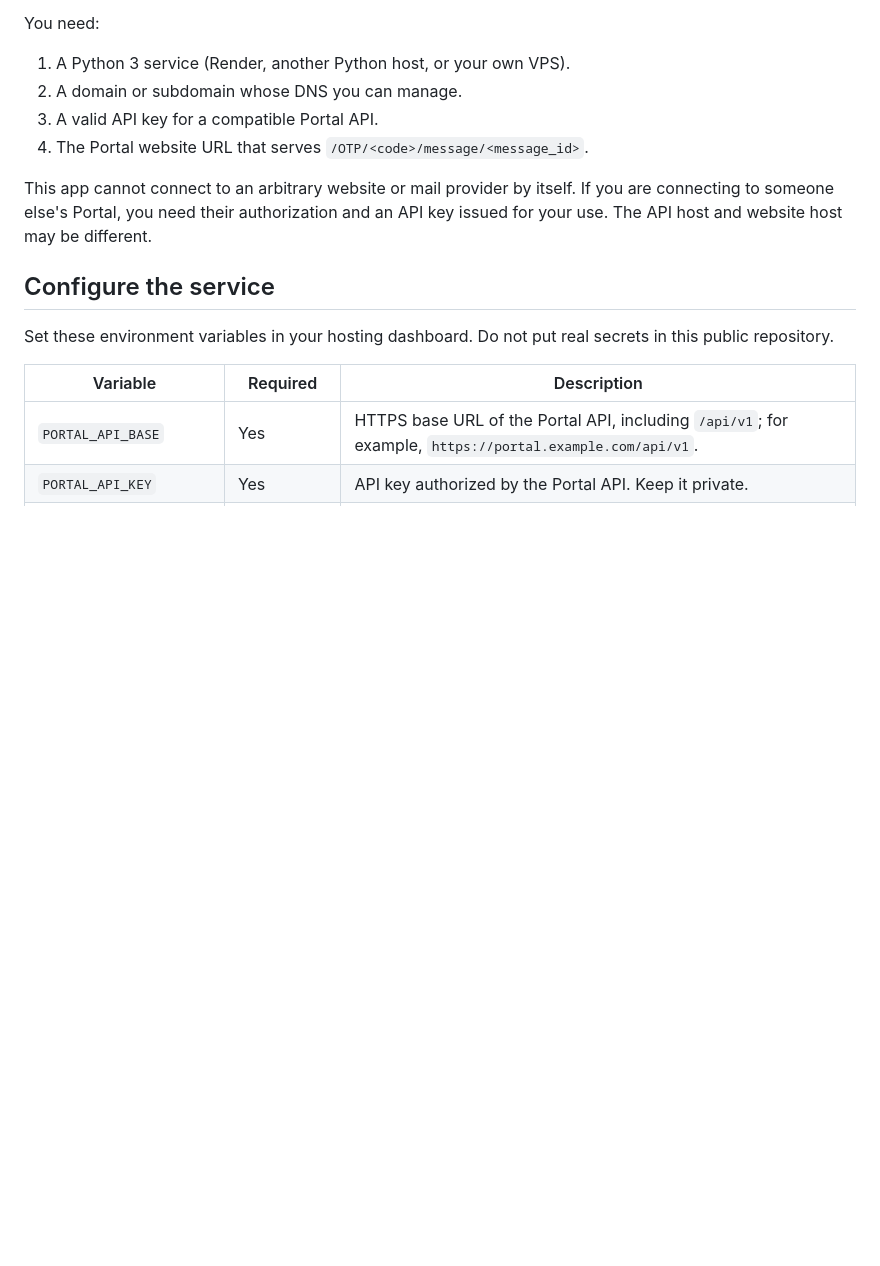
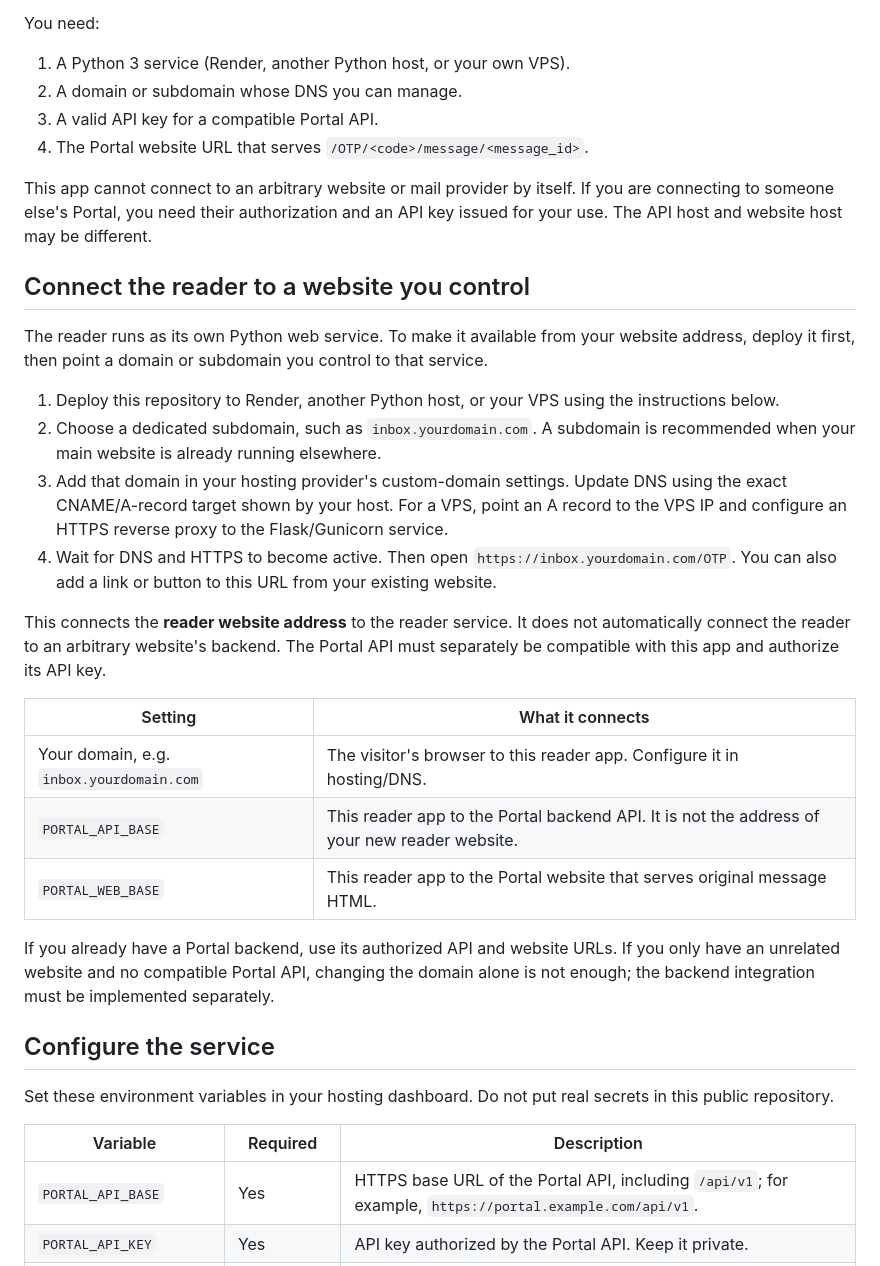
Before and after one commit to taslima68533-hue/Portal_Reader, a Markdown page: README.md, the part around the change. Drawn GitHub-style; blank space fills up the shorter version.

Commit message:
Clarify connecting reader to own website domain

```diff
--- a/README.md
+++ b/README.md
@@ -26,6 +26,25 @@ You need:
 4. The Portal website URL that serves `/OTP/<code>/message/<message_id>`.
 
 This app cannot connect to an arbitrary website or mail provider by itself. If you are connecting to someone else's Portal, you need their authorization and an API key issued for your use. The API host and website host may be different.
+
+## Connect the reader to a website you control
+
+The reader runs as its own Python web service. To make it available from your website address, deploy it first, then point a domain or subdomain you control to that service.
+
+1. Deploy this repository to Render, another Python host, or your VPS using the instructions below.
+2. Choose a dedicated subdomain, such as `inbox.yourdomain.com`. A subdomain is recommended when your main website is already running elsewhere.
+3. Add that domain in your hosting provider's custom-domain settings. Update DNS using the exact CNAME/A-record target shown by your host. For a VPS, point an A record to the VPS IP and configure an HTTPS reverse proxy to the Flask/Gunicorn service.
+4. Wait for DNS and HTTPS to become active. Then open `https://inbox.yourdomain.com/OTP`. You can also add a link or button to this URL from your existing website.
+
+This connects the **reader website address** to the reader service. It does not automatically connect the reader to an arbitrary website's backend. The Portal API must separately be compatible with this app and authorize its API key.
+
+| Setting | What it connects |
+| --- | --- |
+| Your domain, e.g. `inbox.yourdomain.com` | The visitor's browser to this reader app. Configure it in hosting/DNS. |
+| `PORTAL_API_BASE` | This reader app to the Portal backend API. It is not the address of your new reader website. |
+| `PORTAL_WEB_BASE` | This reader app to the Portal website that serves original message HTML. |
+
+If you already have a Portal backend, use its authorized API and website URLs. If you only have an unrelated website and no compatible Portal API, changing the domain alone is not enough; the backend integration must be implemented separately.
 
 ## Configure the service
 
```
